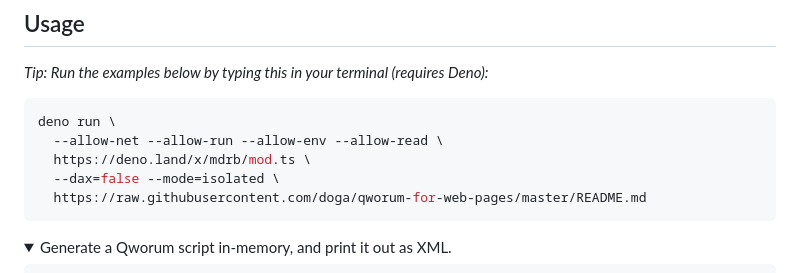
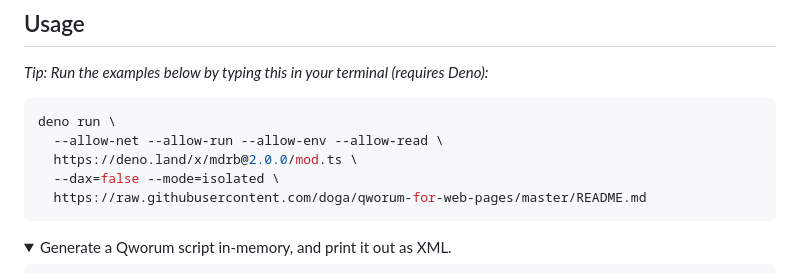
Before and after one commit to doga/qworum-for-web-pages, a Markdown page: README.md, the part around the change. Drawn GitHub-style; folded sections open.

Commit message:
lock down mdrb version

````diff
--- a/README.md
+++ b/README.md
@@ -27,7 +27,7 @@ _Tip: Run the examples below by typing this in your terminal (requires Deno):_
 ```shell
 deno run \
   --allow-net --allow-run --allow-env --allow-read \
-  https://deno.land/x/mdrb/mod.ts \
+  https://deno.land/x/mdrb@2.0.0/mod.ts \
   --dax=false --mode=isolated \
   https://raw.githubusercontent.com/doga/qworum-for-web-pages/master/README.md
 ```
````
